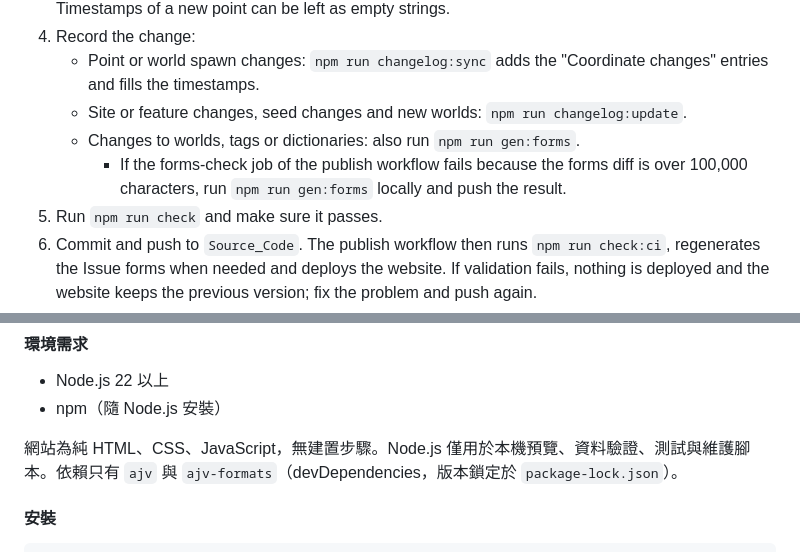
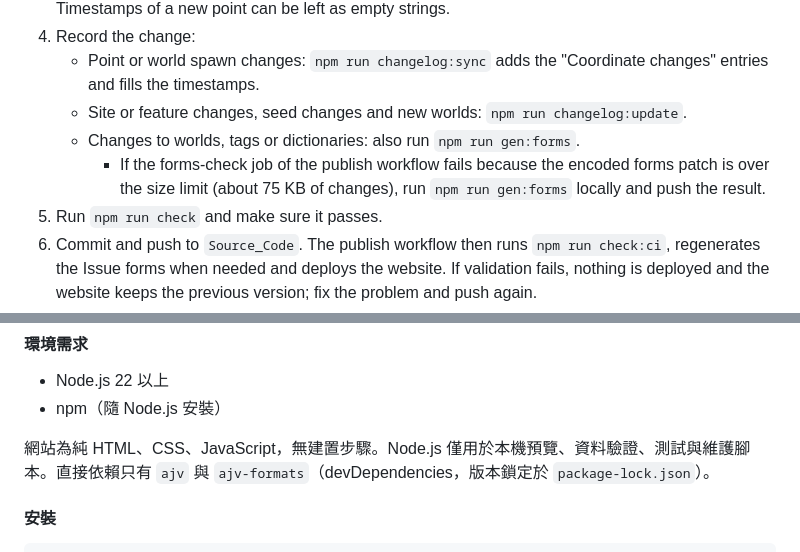
Before and after one commit to SpaceSquare640/Player-Club_Minecraft_Website, a Markdown page: README.md, 2 parts joined by grey strips. Rendered like a GitHub page.

```diff
--- a/README.md
+++ b/README.md
@@ -128,7 +128,7 @@ The owner edits the JSON data directly and pushes to `Source_Code` without a pul
    - Point or world spawn changes: `npm run changelog:sync` adds the "Coordinate changes" entries and fills the timestamps.
    - Site or feature changes, seed changes and new worlds: `npm run changelog:update`.
    - Changes to worlds, tags or dictionaries: also run `npm run gen:forms`.
-     - If the forms-check job of the publish workflow fails because the forms diff is over 100,000 characters, run `npm run gen:forms` locally and push the result.
+     - If the forms-check job of the publish workflow fails because the encoded forms patch is over the size limit (about 75 KB of changes), run `npm run gen:forms` locally and push the result.
 5. Run `npm run check` and make sure it passes.
 6. Commit and push to `Source_Code`. The publish workflow then runs `npm run check:ci`, regenerates the Issue forms when needed and deploys the website. If validation fails, nothing is deployed and the website keeps the previous version; fix the problem and push again.
 
@@ -235,7 +235,7 @@ tests/          單元測試
 - Node.js 22 以上
 - npm（隨 Node.js 安裝）
 
-網站為純 HTML、CSS、JavaScript，無建置步驟。Node.js 僅用於本機預覽、資料驗證、測試與維護腳本。依賴只有 `ajv` 與 `ajv-formats`（devDependencies，版本鎖定於 `package-lock.json`）。
+網站為純 HTML、CSS、JavaScript，無建置步驟。Node.js 僅用於本機預覽、資料驗證、測試與維護腳本。直接依賴只有 `ajv` 與 `ajv-formats`（devDependencies，版本鎖定於 `package-lock.json`）。
 
 #### 安裝
 
```
Also changed, not shown: other parts of README.md (+4 -4 lines).
